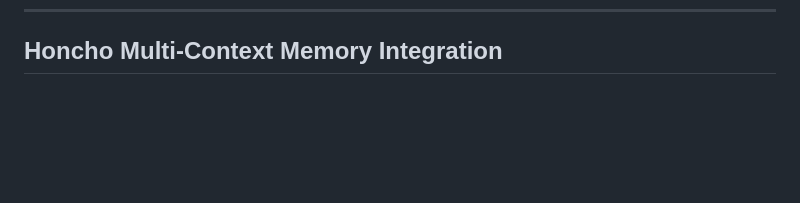
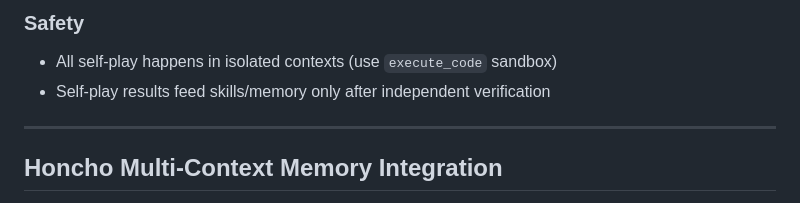
Before and after one commit to unclehowell/unclehowell, a Markdown page: skills/recursive-self-improvement/SKILL.md, the part around one of its changes. Drawn GitHub-style; blank space fills up the shorter version.

```diff
--- a/skills/recursive-self-improvement/SKILL.md
+++ b/skills/recursive-self-improvement/SKILL.md
@@ -266,3 +379,9 @@ Track orthogonal metrics — don't game one metric at the expense of others
+### Safety
+- All self-play happens in isolated contexts (use `execute_code` sandbox)
+- Self-play results feed skills/memory only after independent verification
+
+---
+
 ## Honcho Multi-Context Memory Integration
 
 When operating across multiple profiles, projects, and sessions, use Honcho for structured persistent memory:
```
Also changed, not shown: other parts of skills/recursive-self-improvement/SKILL.md (+113 -0 lines).
